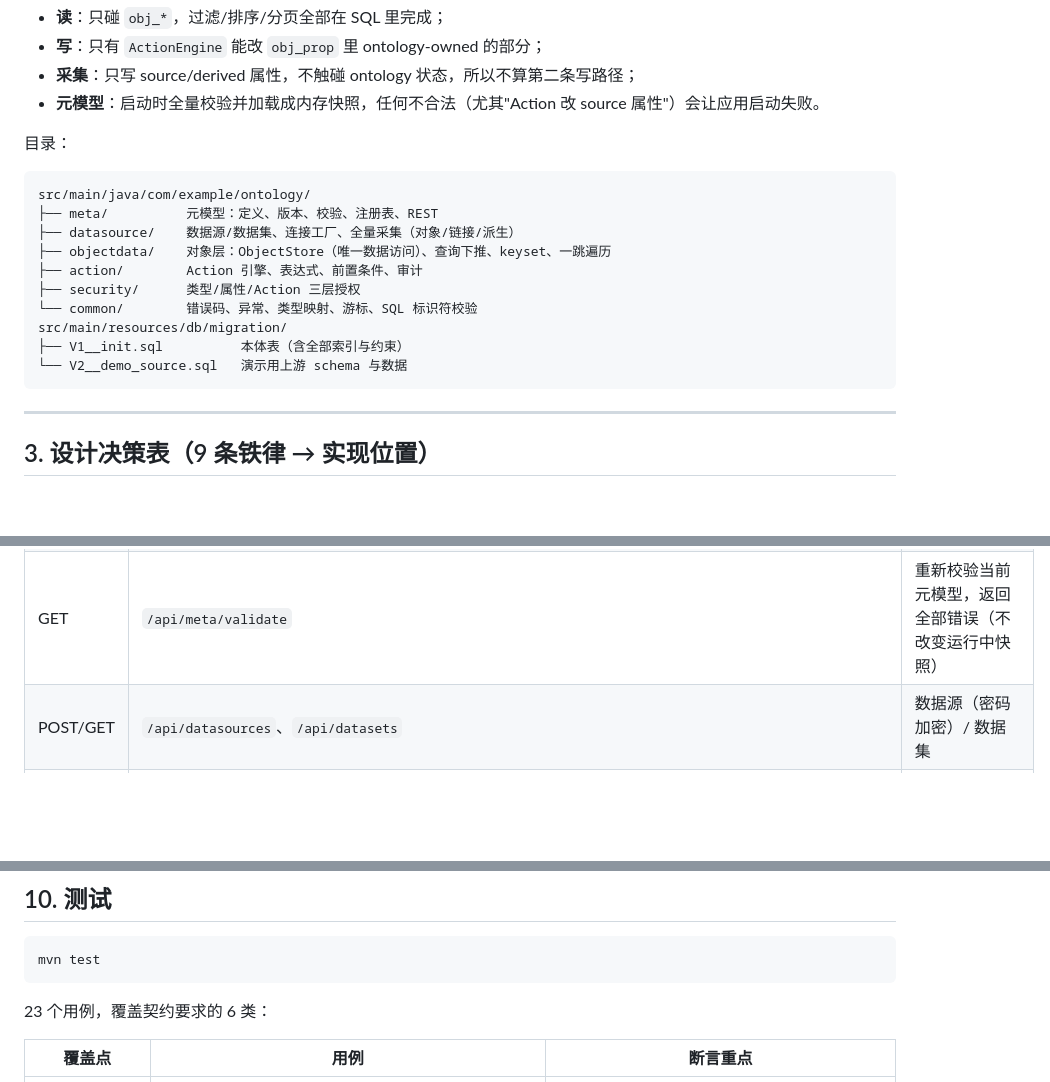
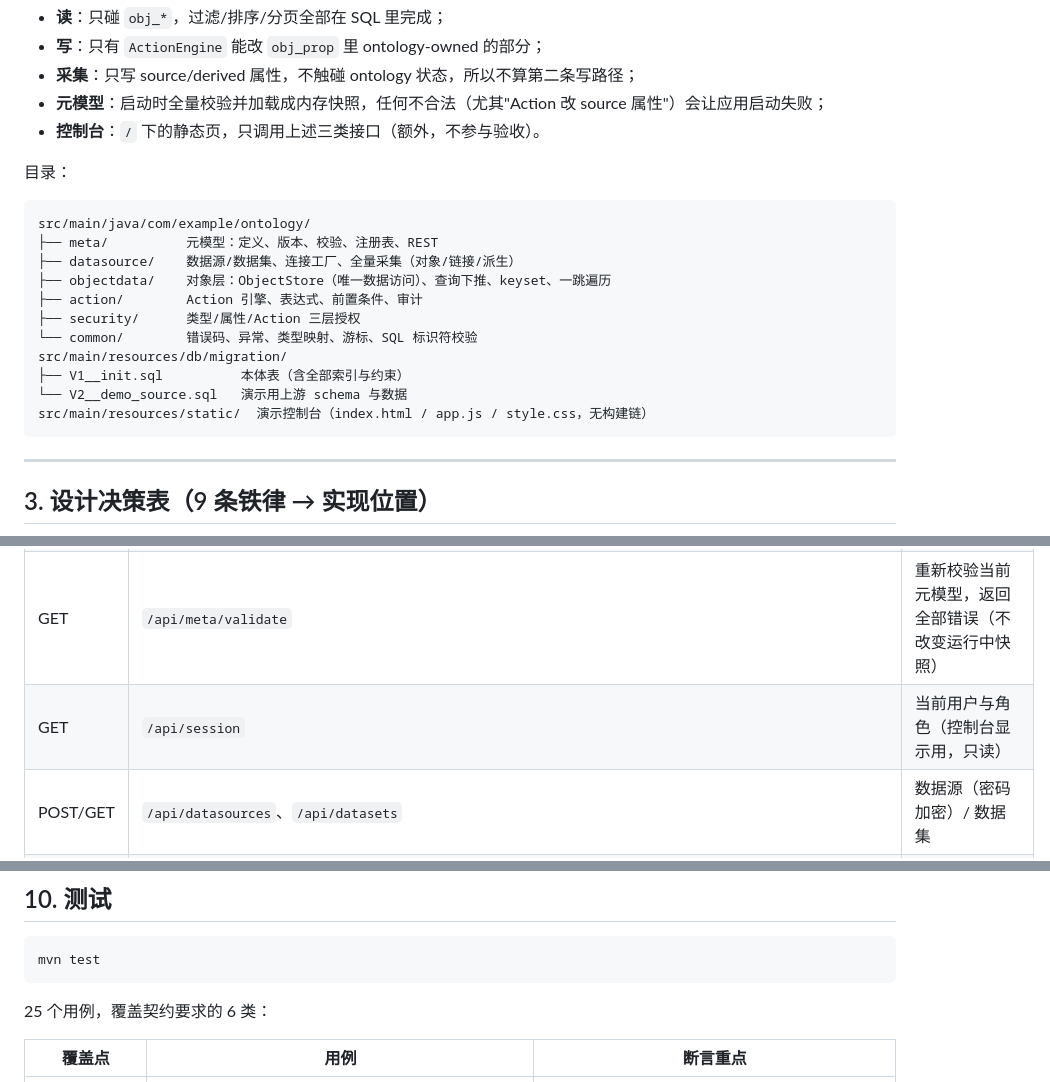
Before and after one commit to SimonKing01/ontology-mvp, a Markdown page: README.md, 3 parts joined by grey strips. Rendered like a GitHub page; blank space fills up the shorter version.

````diff
--- a/README.md
+++ b/README.md
@@ -65,7 +80,8 @@ docker compose down -v && docker compose up -d && mvn spring-boot:run && ./demo.
 - **读**：只碰 `obj_*`，过滤/排序/分页全部在 SQL 里完成；
 - **写**：只有 `ActionEngine` 能改 `obj_prop` 里 ontology-owned 的部分；
 - **采集**：只写 source/derived 属性，不触碰 ontology 状态，所以不算第二条写路径；
-- **元模型**：启动时全量校验并加载成内存快照，任何不合法（尤其"Action 改 source 属性"）会让应用启动失败。
+- **元模型**：启动时全量校验并加载成内存快照，任何不合法（尤其"Action 改 source 属性"）会让应用启动失败；
+- **控制台**：`/` 下的静态页，只调用上述三类接口（额外，不参与验收）。
 
 目录：
 
@@ -80,6 +96,7 @@ src/main/java/com/example/ontology/
 src/main/resources/db/migration/
 ├── V1__init.sql          本体表（含全部索引与约束）
 └── V2__demo_source.sql   演示用上游 schema 与数据
+src/main/resources/static/  演示控制台（index.html / app.js / style.css，无构建链）
 ```
 
 ---
@@ -303,6 +320,7 @@ Limit
 | GET | `/api/meta/object-types/{code}/history` | 历史版本列表 |
 | 同上 | `/api/meta/link-types/**`、`/api/meta/action-types/**` | 链接类型 / Action 类型 |
 | GET | `/api/meta/validate` | 重新校验当前元模型，返回全部错误（不改变运行中快照） |
+| GET | `/api/session` | 当前用户与角色（控制台显示用，只读） |
 | POST/GET | `/api/datasources`、`/api/datasets` | 数据源（密码加密）/ 数据集 |
 | POST | `/api/ingest/object-types/{code}`、`/api/ingest/links`、`/api/ingest/derived`、`/api/ingest/all` | 采集 |
 | GET | `/api/ingest/stats` | 对象/属性/链接规模 |
@@ -338,7 +356,7 @@ Limit
 mvn test
 ```
 
-23 个用例，覆盖契约要求的 6 类：
+25 个用例，覆盖契约要求的 6 类：
 
 | 覆盖点 | 用例 | 断言重点 |
 |---|---|---|
````
Also changed, not shown: other parts of README.md (+18 -1 lines), docs/console-action.png (added), docs/console-main.png (added), 7 other files.
